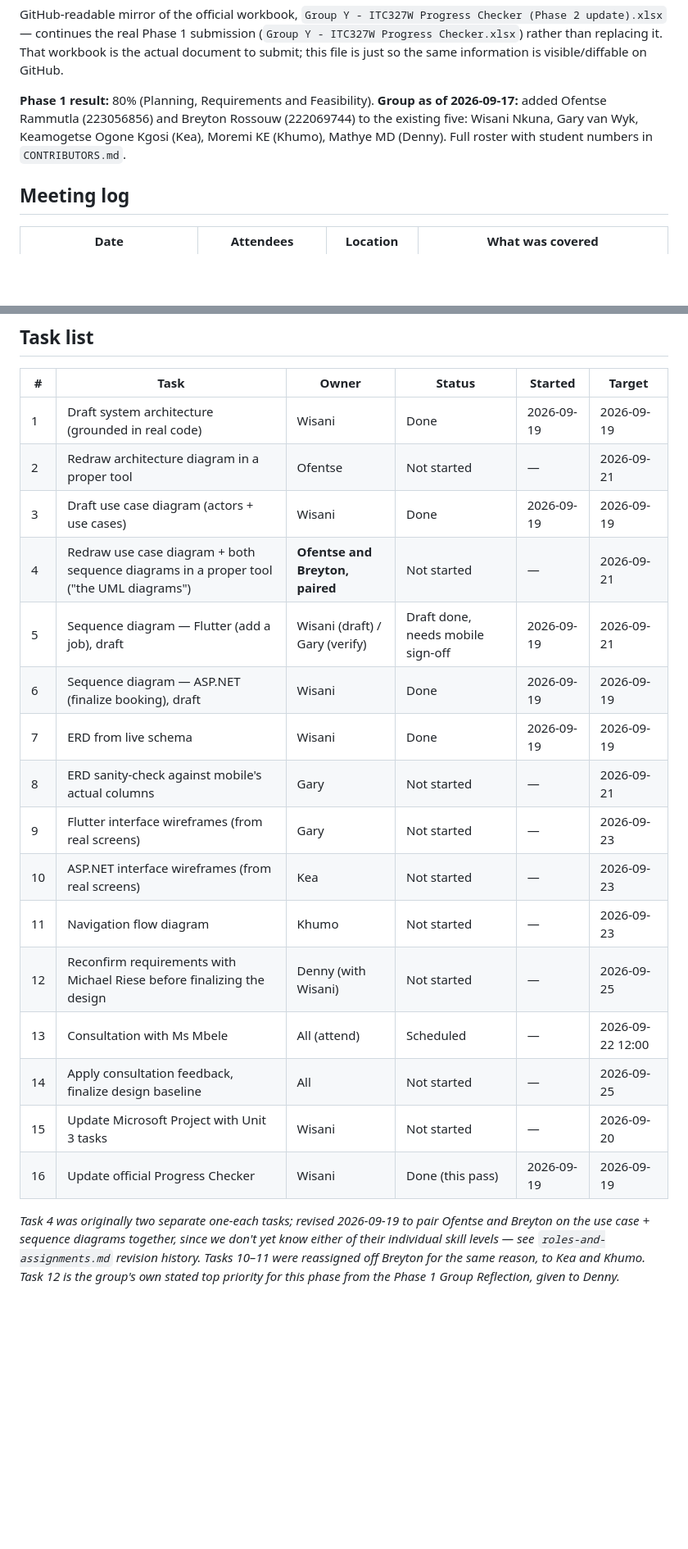
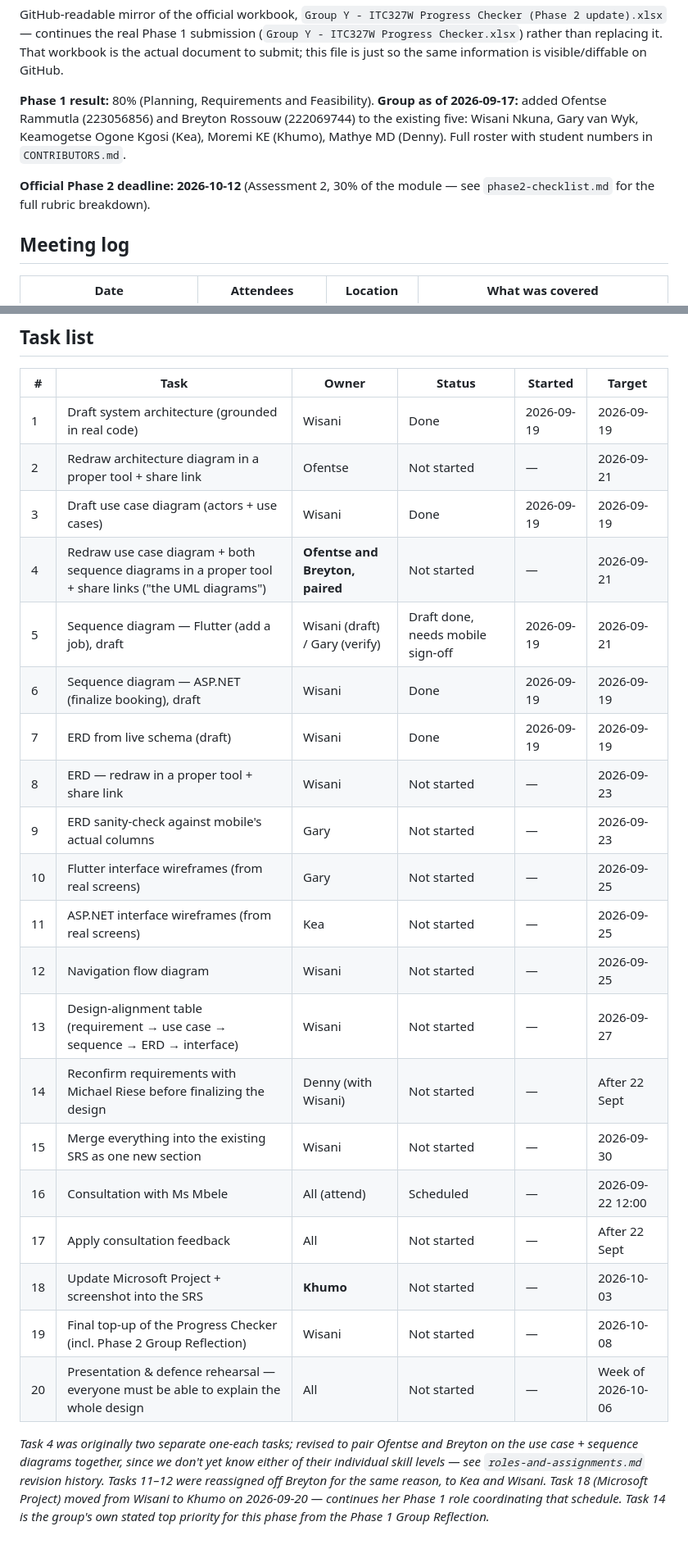
Before and after one commit to BlackZ3ro/Spanner-Riese-Auto-Clinic, a Markdown page: project-docs/phase-2/progress-tracker.md, 2 parts joined by grey strips. Shown at 82% size. Rendered like a GitHub page; blank space fills up the shorter version.

```diff
--- a/project-docs/phase-2/progress-tracker.md
+++ b/project-docs/phase-2/progress-tracker.md
@@ -12,6 +12,9 @@ Rossouw (222069744) to the existing five: Wisani Nkuna, Gary van Wyk,
 Keamogetse Ogone Kgosi (Kea), Moremi KE (Khumo), Mathye MD (Denny). Full
 roster with student numbers in `CONTRIBUTORS.md`.
 
+**Official Phase 2 deadline: 2026-10-12** (Assessment 2, 30% of the
+module — see `phase2-checklist.md` for the full rubric breakdown).
+
 ## Meeting log
 
 | Date | Attendees | Location | What was covered |
@@ -24,26 +27,31 @@ roster with student numbers in `CONTRIBUTORS.md`.
 | # | Task | Owner | Status | Started | Target |
 |---|---|---|---|---|---|
 | 1 | Draft system architecture (grounded in real code) | Wisani | Done | 2026-09-19 | 2026-09-19 |
-| 2 | Redraw architecture diagram in a proper tool | Ofentse | Not started | — | 2026-09-21 |
+| 2 | Redraw architecture diagram in a proper tool + share link | Ofentse | Not started | — | 2026-09-21 |
 | 3 | Draft use case diagram (actors + use cases) | Wisani | Done | 2026-09-19 | 2026-09-19 |
-| 4 | Redraw use case diagram + both sequence diagrams in a proper tool ("the UML diagrams") | **Ofentse and Breyton, paired** | Not started | — | 2026-09-21 |
+| 4 | Redraw use case diagram + both sequence diagrams in a proper tool + share links ("the UML diagrams") | **Ofentse and Breyton, paired** | Not started | — | 2026-09-21 |
 | 5 | Sequence diagram — Flutter (add a job), draft | Wisani (draft) / Gary (verify) | Draft done, needs mobile sign-off | 2026-09-19 | 2026-09-21 |
 | 6 | Sequence diagram — ASP.NET (finalize booking), draft | Wisani | Done | 2026-09-19 | 2026-09-19 |
-| 7 | ERD from live schema | Wisani | Done | 2026-09-19 | 2026-09-19 |
-| 8 | ERD sanity-check against mobile's actual columns | Gary | Not started | — | 2026-09-21 |
-| 9 | Flutter interface wireframes (from real screens) | Gary | Not started | — | 2026-09-23 |
-| 10 | ASP.NET interface wireframes (from real screens) | Kea | Not started | — | 2026-09-23 |
-| 11 | Navigation flow diagram | Khumo | Not started | — | 2026-09-23 |
-| 12 | Reconfirm requirements with Michael Riese before finalizing the design | Denny (with Wisani) | Not started | — | 2026-09-25 |
-| 13 | Consultation with Ms Mbele | All (attend) | Scheduled | — | 2026-09-22 12:00 |
-| 14 | Apply consultation feedback, finalize design baseline | All | Not started | — | 2026-09-25 |
-| 15 | Update Microsoft Project with Unit 3 tasks | Wisani | Not started | — | 2026-09-20 |
-| 16 | Update official Progress Checker | Wisani | Done (this pass) | 2026-09-19 | 2026-09-19 |
+| 7 | ERD from live schema (draft) | Wisani | Done | 2026-09-19 | 2026-09-19 |
+| 8 | ERD — redraw in a proper tool + share link | Wisani | Not started | — | 2026-09-23 |
+| 9 | ERD sanity-check against mobile's actual columns | Gary | Not started | — | 2026-09-23 |
+| 10 | Flutter interface wireframes (from real screens) | Gary | Not started | — | 2026-09-25 |
+| 11 | ASP.NET interface wireframes (from real screens) | Kea | Not started | — | 2026-09-25 |
+| 12 | Navigation flow diagram | Wisani | Not started | — | 2026-09-25 |
+| 13 | Design-alignment table (requirement → use case → sequence → ERD → interface) | Wisani | Not started | — | 2026-09-27 |
+| 14 | Reconfirm requirements with Michael Riese before finalizing the design | Denny (with Wisani) | Not started | — | After 22 Sept |
+| 15 | Merge everything into the existing SRS as one new section | Wisani | Not started | — | 2026-09-30 |
+| 16 | Consultation with Ms Mbele | All (attend) | Scheduled | — | 2026-09-22 12:00 |
+| 17 | Apply consultation feedback | All | Not started | — | After 22 Sept |
+| 18 | Update Microsoft Project + screenshot into the SRS | **Khumo** | Not started | — | 2026-10-03 |
+| 19 | Final top-up of the Progress Checker (incl. Phase 2 Group Reflection) | Wisani | Not started | — | 2026-10-08 |
+| 20 | Presentation & defence rehearsal — everyone must be able to explain the whole design | All | Not started | — | Week of 2026-10-06 |
 
-*Task 4 was originally two separate one-each tasks; revised 2026-09-19 to
-pair Ofentse and Breyton on the use case + sequence diagrams together,
-since we don't yet know either of their individual skill levels — see
-`roles-and-assignments.md` revision history. Tasks 10–11 were reassigned
-off Breyton for the same reason, to Kea and Khumo. Task 12 is the group's
-own stated top priority for this phase from the Phase 1 Group Reflection,
-given to Denny.*
+*Task 4 was originally two separate one-each tasks; revised to pair
+Ofentse and Breyton on the use case + sequence diagrams together, since we
+don't yet know either of their individual skill levels — see
+`roles-and-assignments.md` revision history. Tasks 11–12 were reassigned
+off Breyton for the same reason, to Kea and Wisani. Task 18 (Microsoft
+Project) moved from Wisani to Khumo on 2026-09-20 — continues her Phase 1
+role coordinating that schedule. Task 14 is the group's own stated top
+priority for this phase from the Phase 1 Group Reflection.*
```
Also changed, not shown: project-docs/phase-2/phase2-checklist.md (added, +80 -0 lines), project-docs/phase-2/roles-and-assignments.md (+17 -3 lines).
